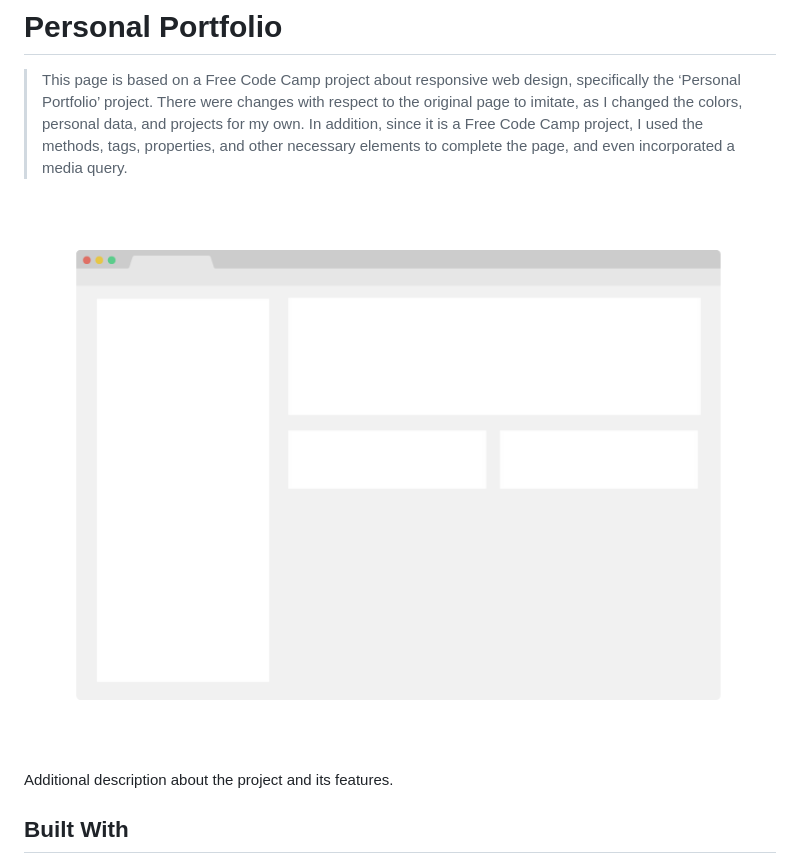
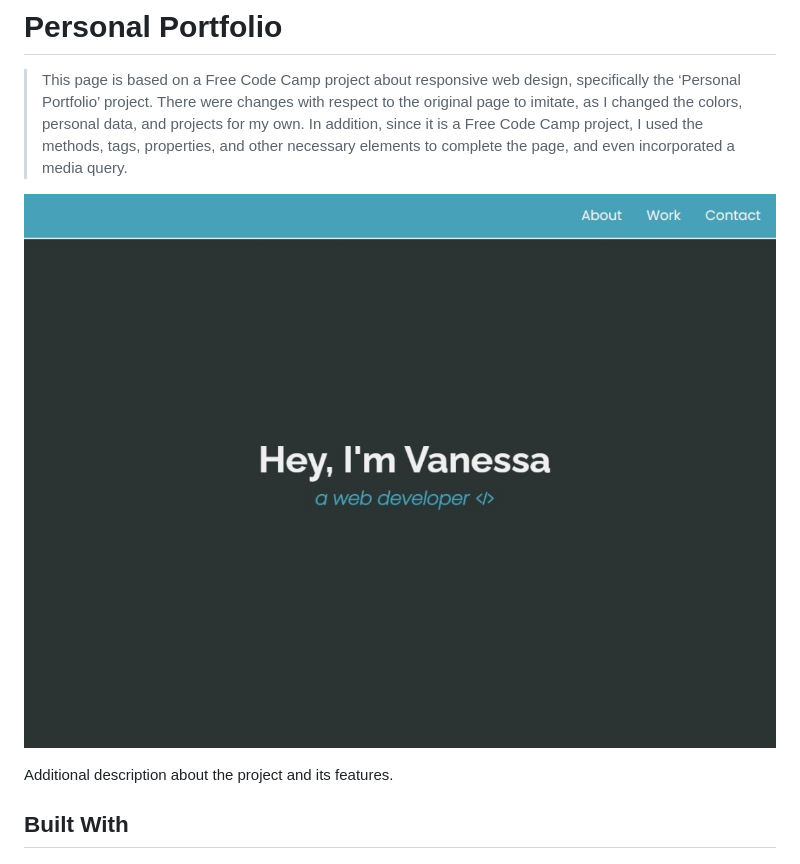
Before and after one commit to VxneC0de/personal_portfolio, a Markdown page: README.md, the part around the change. GitHub-like rendering; pictures changed too: app_screenshot.jpeg (added), app_screenshot.png (deleted).

Commit message:
docs: I Changed image of README.md

```diff
--- a/README.md
+++ b/README.md
@@ -4,7 +4,7 @@
 
 > This page is based on a Free Code Camp project about responsive web design, specifically the ‘Personal Portfolio’ project. There were changes with respect to the original page to imitate, as I changed the colors, personal data, and projects for my own. In addition, since it is a Free Code Camp project, I used the methods, tags, properties, and other necessary elements to complete the page, and even incorporated a media query.
 
-![screenshot](./app_screenshot.png)
+![screenshot](./app_screenshot.jpeg)
 
 Additional description about the project and its features.
 
```
